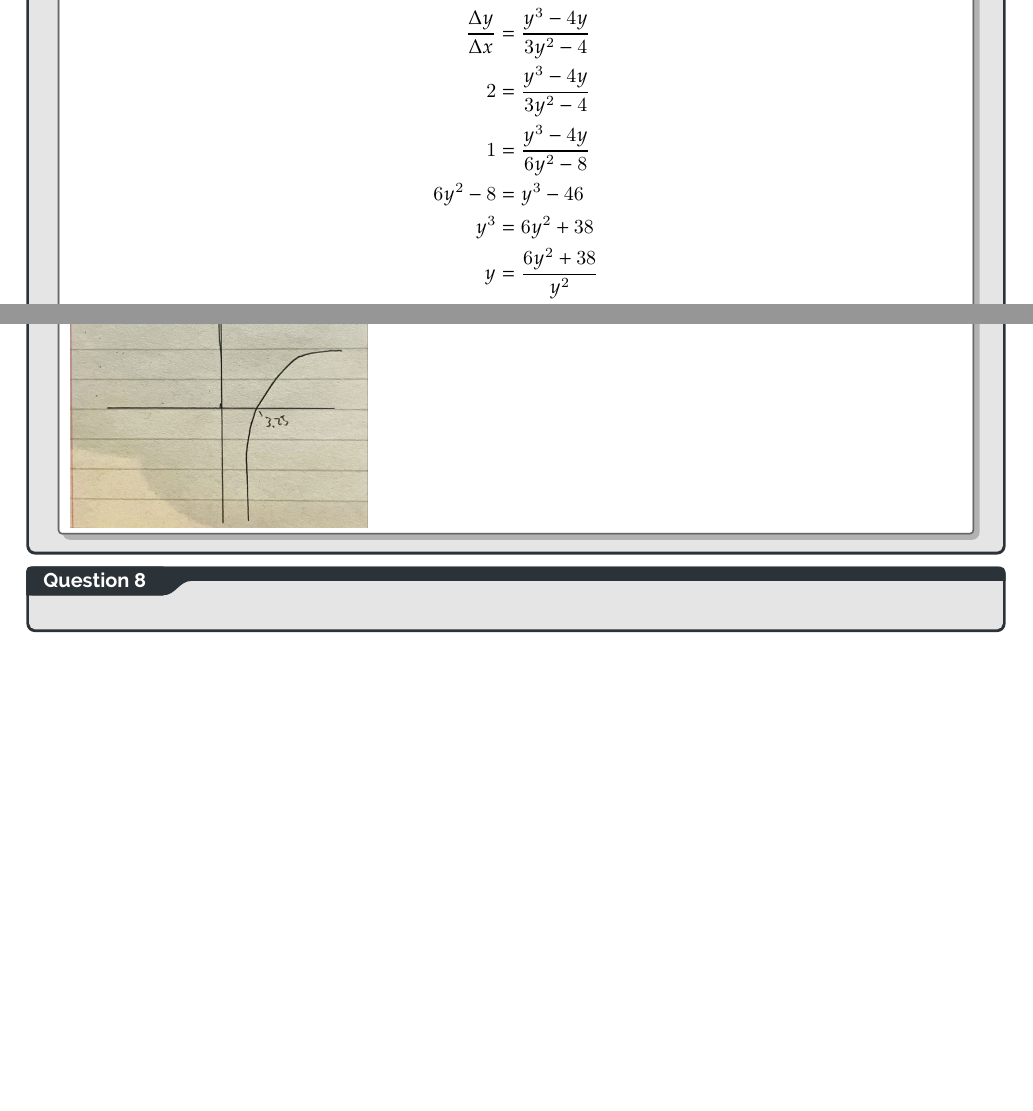
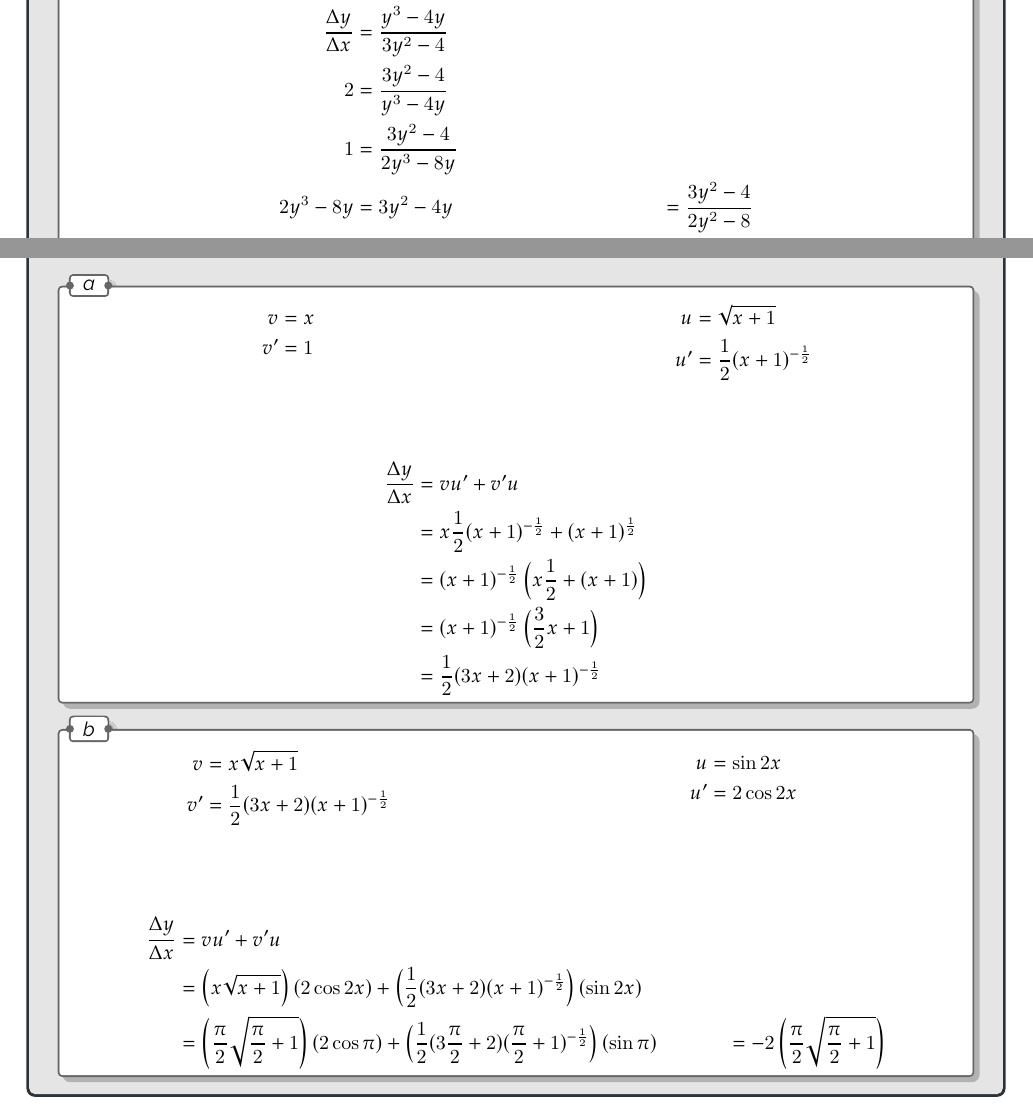
Before and after one commit to BurntNail/XMas-Maths-Papers, a LaTeX thesis (c3 x.tex): two parts of pages 4 and 6 of 6 before the commit and two parts of pages 3 and 6 of 6 after it, joined at a grey line, cut so that both start at the same text, the shorter picture padded with empty space. Compiled offline with pdfLaTeX.

Commit message:
txs auto checkin

```diff
--- a/c3 x.tex
+++ b/c3 x.tex
@@ -134,11 +134,10 @@
 	\begin{align*}
 		\frac{\Delta y}{\Delta x} &= \frac{3y^2 - 4}{y^3-4y} \\
 		\differen &= \frac{y^3-4y}{3y^2-4} \\
-		2 &= \frac{y^3-4y}{3y^2-4} \\
-		1 &= \frac{y^3-4y}{6y^2-8} \\
-		6y^2 - 8 &= y^3 - 46 \\
-		y^3 &= 6y^2 + 38 \\
-		y &= \frac{6y^2 + 38}{y^2} \\
+		2 &= \frac{3y^2-4}{y^3-4y} \\
+		1 &= \frac{3y^2-4}{2y^3-8y} \\
+		2y^3-8y &= 3y^2-4
+		y &= \frac{3y^2-4}{2y^2-8} \\
 		???
 	\end{align*}
 }
@@ -213,7 +212,46 @@
 }
 
 \qs{
-
+\qsp{a}{
+	\begin{multicols}{2}
+		\noindent
+		\begin{align*}
+			v &= x \\
+			v^\prime &= 1 \\
+		\end{align*}
+		\begin{align*}
+			u &= \sqrt{x+1} \\
+			u^\prime &= \frac{1}{2}(x+1)^{-\frac{1}{2}}
+		\end{align*}
+	\end{multicols}
+	\begin{align*}
+		\differen &= vu^\prime + v^\prime u \\
+		&= x\frac{1}{2}(x+1)^{-\frac{1}{2}} + (x+1)^{\frac{1}{2}} \\
+		&= (x+1)^{-\frac{1}{2}}\left( x\frac{1}{2} + (x+1) \right) \\
+		&= (x+1)^{-\frac{1}{2}}\left( \frac{3}{2}x+1 \right) \\
+		&= \frac{1}{2}(3x+2)(x+1)^{-\frac{1}{2}}
+	\end{align*}
+}
+\qsp{b}{
+	\begin{multicols}{2}
+		\noindent
+		\begin{align*}
+			v &= x\sqrt{x+1} \\
+			v^\prime &= \frac{1}{2}(3x+2)(x+1)^{-\frac{1}{2}}
+		\end{align*}
+		\columnbreak
+		\begin{align*}
+			u &= \sin 2x \\
+			u^\prime &= 2\cos 2x
+		\end{align*}
+	\end{multicols}
+	\begin{align*}
+		\differen &= vu^\prime + v^\prime u \\
+		&= \left( x\sqrt{x+1} \right) \left( 2\cos 2x \right) + \left( \frac{1}{2}(3x+2)(x+1)^{-\frac{1}{2}} \right) \left( \sin 2x \right) \\
+		&= \left( \frac{\pi}{2}\sqrt{\frac{\pi}{2}+1} \right) \left( 2\cos \pi \right) + \left( \frac{1}{2}(3\frac{\pi}{2}+2)(\frac{\pi}{2}+1)^{-\frac{1}{2}} \right) \left( \sin \pi \right)
+		&= -2 \left( \frac{\pi}{2}\sqrt{\frac{\pi}{2}+1} \right)
+	\end{align*}
+}
 }
 
 \end{document}
```
Also changed, not shown: c3 x.tex (6 more changed lines).
